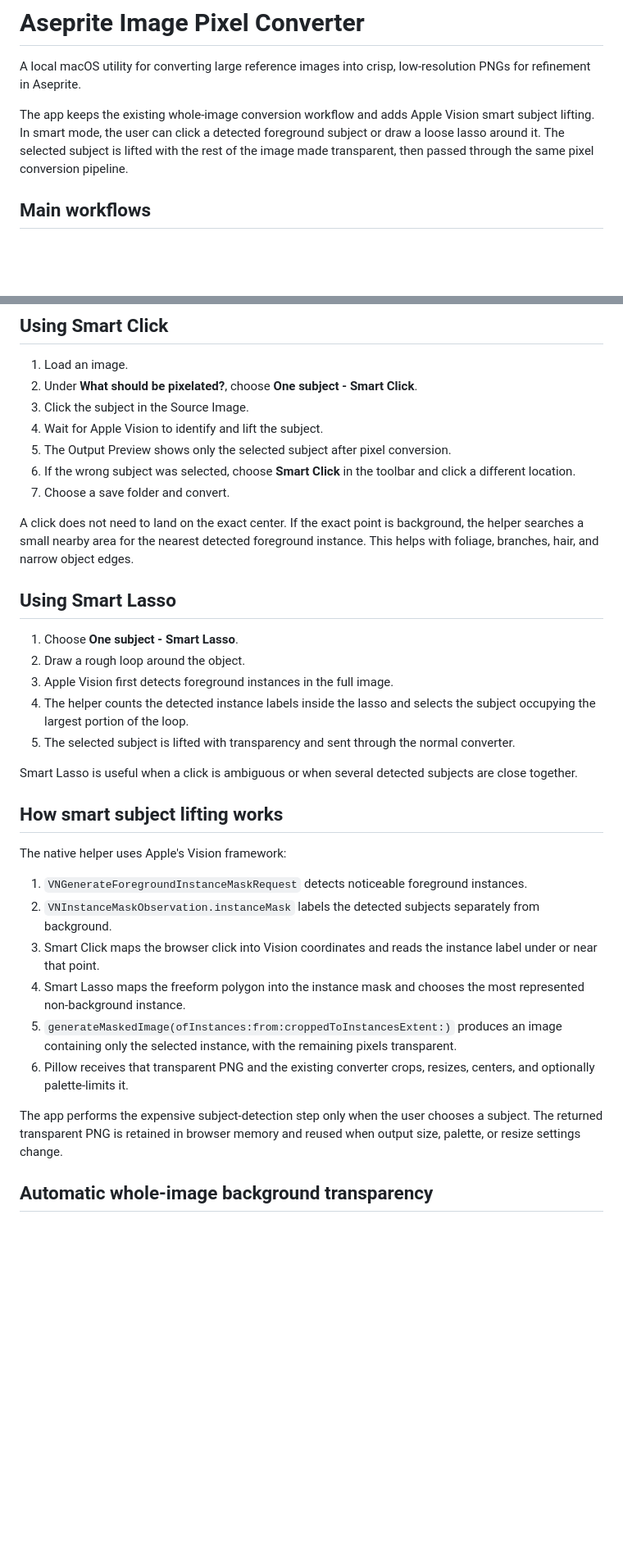
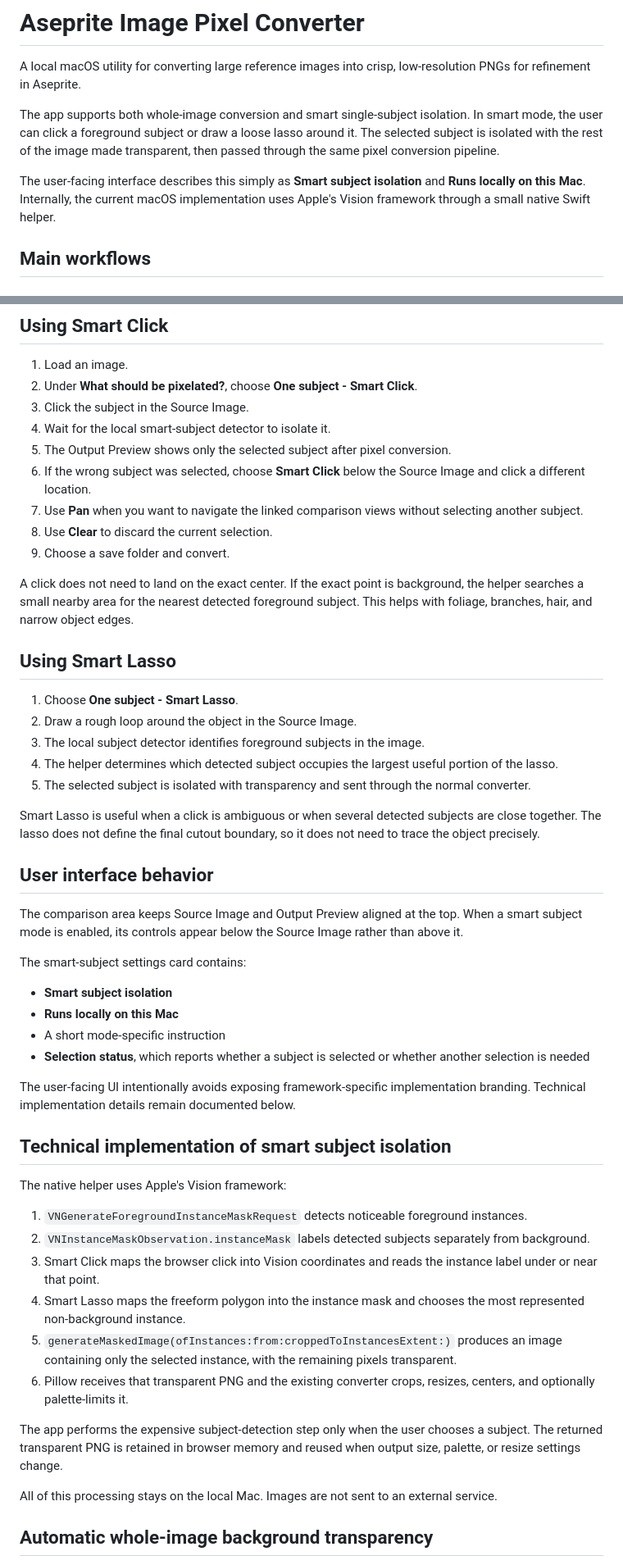
Before and after one commit to brian419/aseprite-image-pixel-converter, a Markdown page: README.md, 2 parts joined by grey strips. Shown at 82% size. Rendered like a GitHub page; blank space fills up the shorter version.

Commit message:
Update documentation for smart subject build

```diff
--- a/README.md
+++ b/README.md
@@ -2,7 +2,9 @@
 
 A local macOS utility for converting large reference images into crisp, low-resolution PNGs for refinement in Aseprite.
 
-The app keeps the existing whole-image conversion workflow and adds Apple Vision smart subject lifting. In smart mode, the user can click a detected foreground subject or draw a loose lasso around it. The selected subject is lifted with the rest of the image made transparent, then passed through the same pixel conversion pipeline.
+The app supports both whole-image conversion and smart single-subject isolation. In smart mode, the user can click a foreground subject or draw a loose lasso around it. The selected subject is isolated with the rest of the image made transparent, then passed through the same pixel conversion pipeline.
+
+The user-facing interface describes this simply as **Smart subject isolation** and **Runs locally on this Mac**. Internally, the current macOS implementation uses Apple's Vision framework through a small native Swift helper.
 
 ## Main workflows
 
@@ -131,29 +136,44 @@ http://127.0.0.1:8765
 1. Load an image.
 2. Under **What should be pixelated?**, choose **One subject - Smart Click**.
 3. Click the subject in the Source Image.
-4. Wait for Apple Vision to identify and lift the subject.
+4. Wait for the local smart-subject detector to isolate it.
 5. The Output Preview shows only the selected subject after pixel conversion.
-6. If the wrong subject was selected, choose **Smart Click** in the toolbar and click a different location.
-7. Choose a save folder and convert.
+6. If the wrong subject was selected, choose **Smart Click** below the Source Image and click a different location.
+7. Use **Pan** when you want to navigate the linked comparison views without selecting another subject.
+8. Use **Clear** to discard the current selection.
+9. Choose a save folder and convert.
 
-A click does not need to land on the exact center. If the exact point is background, the helper searches a small nearby area for the nearest detected foreground instance. This helps with foliage, branches, hair, and narrow object edges.
+A click does not need to land on the exact center. If the exact point is background, the helper searches a small nearby area for the nearest detected foreground subject. This helps with foliage, branches, hair, and narrow object edges.
 
 ## Using Smart Lasso
 
 1. Choose **One subject - Smart Lasso**.
-2. Draw a rough loop around the object.
-3. Apple Vision first detects foreground instances in the full image.
-4. The helper counts the detected instance labels inside the lasso and selects the subject occupying the largest portion of the loop.
-5. The selected subject is lifted with transparency and sent through the normal converter.
+2. Draw a rough loop around the object in the Source Image.
+3. The local subject detector identifies foreground subjects in the image.
+4. The helper determines which detected subject occupies the largest useful portion of the lasso.
+5. The selected subject is isolated with transparency and sent through the normal converter.
 
-Smart Lasso is useful when a click is ambiguous or when several detected subjects are close together.
+Smart Lasso is useful when a click is ambiguous or when several detected subjects are close together. The lasso does not define the final cutout boundary, so it does not need to trace the object precisely.
 
-## How smart subject lifting works
+## User interface behavior
+
+The comparison area keeps Source Image and Output Preview aligned at the top. When a smart subject mode is enabled, its controls appear below the Source Image rather than above it.
+
+The smart-subject settings card contains:
+
+- **Smart subject isolation**
+- **Runs locally on this Mac**
+- A short mode-specific instruction
+- **Selection status**, which reports whether a subject is selected or whether another selection is needed
+
+The user-facing UI intentionally avoids exposing framework-specific implementation branding. Technical implementation details remain documented below.
+
+## Technical implementation of smart subject isolation
 
 The native helper uses Apple's Vision framework:
 
 1. `VNGenerateForegroundInstanceMaskRequest` detects noticeable foreground instances.
-2. `VNInstanceMaskObservation.instanceMask` labels the detected subjects separately from background.
+2. `VNInstanceMaskObservation.instanceMask` labels detected subjects separately from background.
 3. Smart Click maps the browser click into Vision coordinates and reads the instance label under or near that point.
 4. Smart Lasso maps the freeform polygon into the instance mask and chooses the most represented non-background instance.
 5. `generateMaskedImage(ofInstances:from:croppedToInstancesExtent:)` produces an image containing only the selected instance, with the remaining pixels transparent.
@@ -161,6 +181,8 @@ The native helper uses Apple's Vision framework:
 
 The app performs the expensive subject-detection step only when the user chooses a subject. The returned transparent PNG is retained in browser memory and reused when output size, palette, or resize settings change.
 
+All of this processing stays on the local Mac. Images are not sent to an external service.
+
 ## Automatic whole-image background transparency
 
 Whole-image mode keeps the existing conservative background inference. For opaque images, the converter estimates the dominant outer-border color and removes confirmed edge-connected background pixels while protecting narrow interior gaps from accidental transparency.
```
Also changed, not shown: other parts of README.md (+46 -19 lines).
